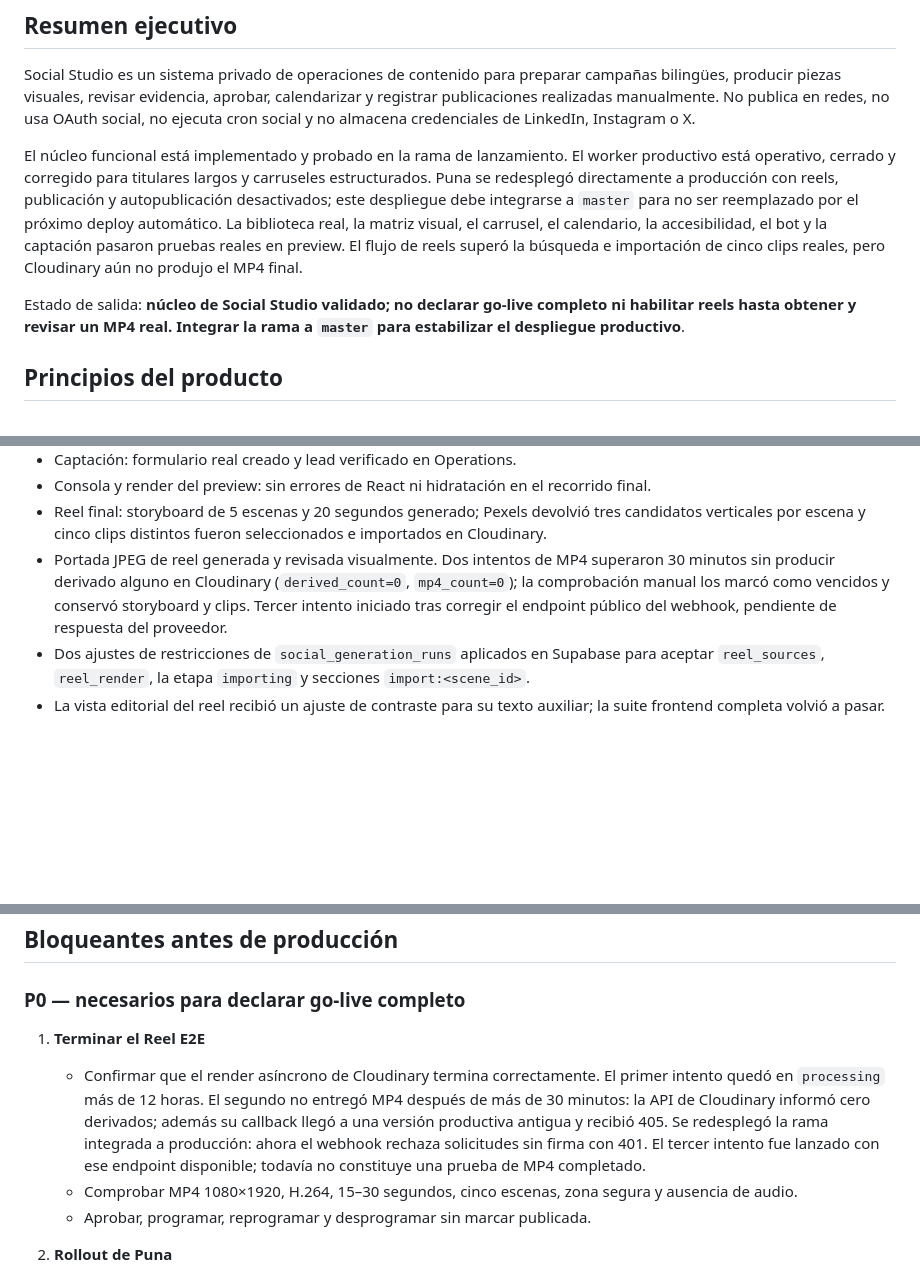
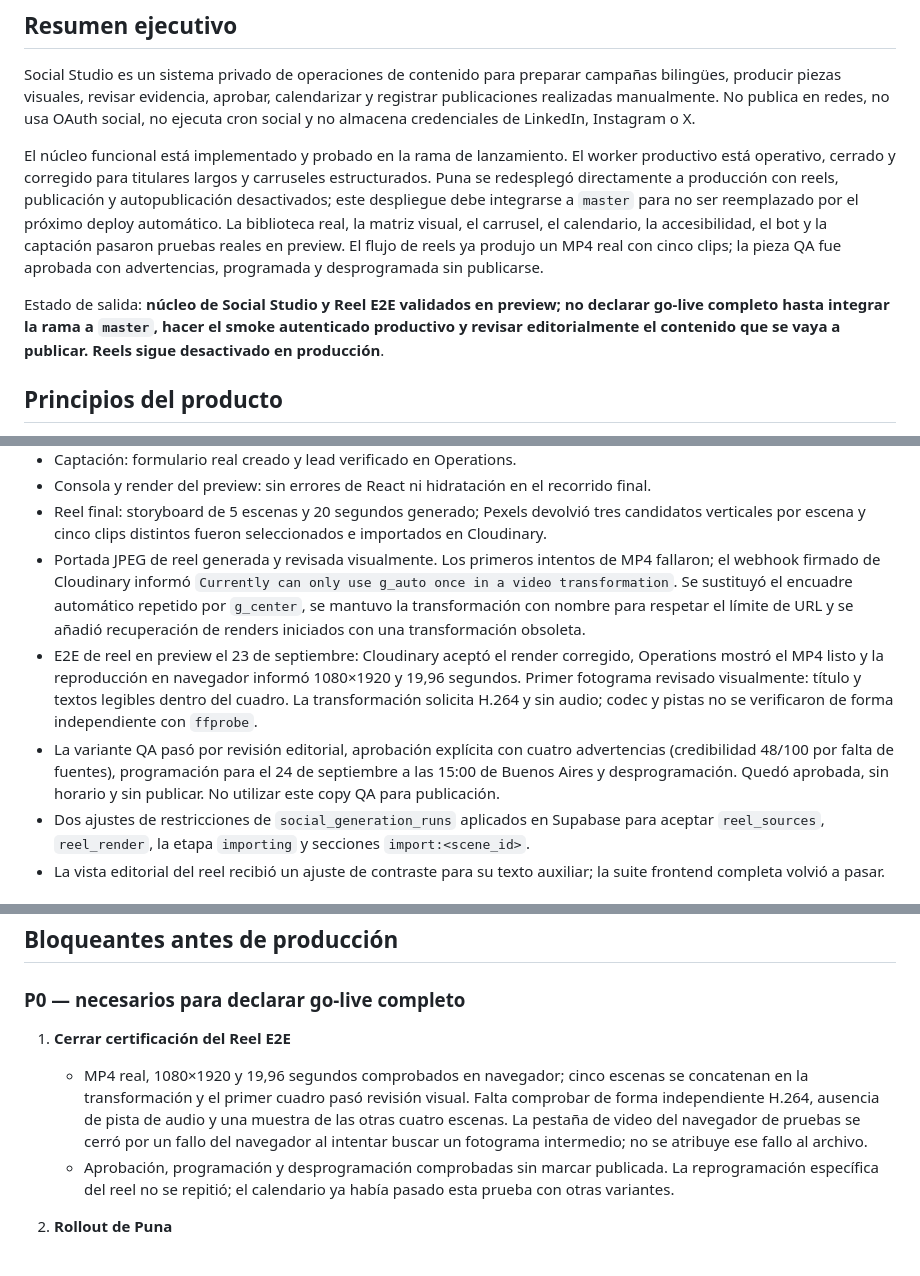
Before and after one commit to mtfrat/punav2, a Markdown page: docs/operations/social-studio-launch-readiness.md, 3 parts joined by grey strips. GitHub-like rendering; blank space fills up the shorter version.

Commit message:
docs: record successful reel QA and remaining launch checks

```diff
--- a/docs/operations/social-studio-launch-readiness.md
+++ b/docs/operations/social-studio-launch-readiness.md
@@ -8,9 +8,9 @@ Worker: `f8afd31` en `codex/content-worker-launch-polish`
 
 Social Studio es un sistema privado de operaciones de contenido para preparar campañas bilingües, producir piezas visuales, revisar evidencia, aprobar, calendarizar y registrar publicaciones realizadas manualmente. No publica en redes, no usa OAuth social, no ejecuta cron social y no almacena credenciales de LinkedIn, Instagram o X.
 
-El núcleo funcional está implementado y probado en la rama de lanzamiento. El worker productivo está operativo, cerrado y corregido para titulares largos y carruseles estructurados. Puna se redesplegó directamente a producción con reels, publicación y autopublicación desactivados; este despliegue debe integrarse a `master` para no ser reemplazado por el próximo deploy automático. La biblioteca real, la matriz visual, el carrusel, el calendario, la accesibilidad, el bot y la captación pasaron pruebas reales en preview. El flujo de reels superó la búsqueda e importación de cinco clips reales, pero Cloudinary aún no produjo el MP4 final.
+El núcleo funcional está implementado y probado en la rama de lanzamiento. El worker productivo está operativo, cerrado y corregido para titulares largos y carruseles estructurados. Puna se redesplegó directamente a producción con reels, publicación y autopublicación desactivados; este despliegue debe integrarse a `master` para no ser reemplazado por el próximo deploy automático. La biblioteca real, la matriz visual, el carrusel, el calendario, la accesibilidad, el bot y la captación pasaron pruebas reales en preview. El flujo de reels ya produjo un MP4 real con cinco clips; la pieza QA fue aprobada con advertencias, programada y desprogramada sin publicarse.
 
-Estado de salida: **núcleo de Social Studio validado; no declarar go-live completo ni habilitar reels hasta obtener y revisar un MP4 real. Integrar la rama a `master` para estabilizar el despliegue productivo**.
+Estado de salida: **núcleo de Social Studio y Reel E2E validados en preview; no declarar go-live completo hasta integrar la rama a `master`, hacer el smoke autenticado productivo y revisar editorialmente el contenido que se vaya a publicar. Reels sigue desactivado en producción**.
 
 ## Principios del producto
 
@@ -264,7 +264,9 @@ Estado de salida: **núcleo de Social Studio validado; no declarar go-live compl
 - Captación: formulario real creado y lead verificado en Operations.
 - Consola y render del preview: sin errores de React ni hidratación en el recorrido final.
 - Reel final: storyboard de 5 escenas y 20 segundos generado; Pexels devolvió tres candidatos verticales por escena y cinco clips distintos fueron seleccionados e importados en Cloudinary.
-- Portada JPEG de reel generada y revisada visualmente. Dos intentos de MP4 superaron 30 minutos sin producir derivado alguno en Cloudinary (`derived_count=0`, `mp4_count=0`); la comprobación manual los marcó como vencidos y conservó storyboard y clips. Tercer intento iniciado tras corregir el endpoint público del webhook, pendiente de respuesta del proveedor.
+- Portada JPEG de reel generada y revisada visualmente. Los primeros intentos de MP4 fallaron; el webhook firmado de Cloudinary informó `Currently can only use g_auto once in a video transformation`. Se sustituyó el encuadre automático repetido por `g_center`, se mantuvo la transformación con nombre para respetar el límite de URL y se añadió recuperación de renders iniciados con una transformación obsoleta.
+- E2E de reel en preview el 23 de septiembre: Cloudinary aceptó el render corregido, Operations mostró el MP4 listo y la reproducción en navegador informó 1080×1920 y 19,96 segundos. Primer fotograma revisado visualmente: título y textos legibles dentro del cuadro. La transformación solicita H.264 y sin audio; codec y pistas no se verificaron de forma independiente con `ffprobe`.
+- La variante QA pasó por revisión editorial, aprobación explícita con cuatro advertencias (credibilidad 48/100 por falta de fuentes), programación para el 24 de septiembre a las 15:00 de Buenos Aires y desprogramación. Quedó aprobada, sin horario y sin publicar. No utilizar este copy QA para publicación.
 - Dos ajustes de restricciones de `social_generation_runs` aplicados en Supabase para aceptar `reel_sources`, `reel_render`, la etapa `importing` y secciones `import:<scene_id>`.
 - La vista editorial del reel recibió un ajuste de contraste para su texto auxiliar; la suite frontend completa volvió a pasar.
 
@@ -308,10 +310,9 @@ Estado de salida: **núcleo de Social Studio validado; no declarar go-live compl
 
 ### P0 — necesarios para declarar go-live completo
 
-1. **Terminar el Reel E2E**
-   - Confirmar que el render asíncrono de Cloudinary termina correctamente. El primer intento quedó en `processing` más de 12 horas. El segundo no entregó MP4 después de más de 30 minutos: la API de Cloudinary informó cero derivados; además su callback llegó a una versión productiva antigua y recibió 405. Se redesplegó la rama integrada a producción: ahora el webhook rechaza solicitudes sin firma con 401. El tercer intento fue lanzado con ese endpoint disponible; todavía no constituye una prueba de MP4 completado.
-   - Comprobar MP4 1080×1920, H.264, 15–30 segundos, cinco escenas, zona segura y ausencia de audio.
-   - Aprobar, programar, reprogramar y desprogramar sin marcar publicada.
+1. **Cerrar certificación del Reel E2E**
+   - MP4 real, 1080×1920 y 19,96 segundos comprobados en navegador; cinco escenas se concatenan en la transformación y el primer cuadro pasó revisión visual. Falta comprobar de forma independiente H.264, ausencia de pista de audio y una muestra de las otras cuatro escenas. La pestaña de video del navegador de pruebas se cerró por un fallo del navegador al intentar buscar un fotograma intermedio; no se atribuye ese fallo al archivo.
+   - Aprobación, programación y desprogramación comprobadas sin marcar publicada. La reprogramación específica del reel no se repitió; el calendario ya había pasado esta prueba con otras variantes.
 
 2. **Rollout de Puna**
    - Integrar esta rama a `master` y desplegar con `CONTENT_REELS_ENABLED=false`.
```
Also changed, not shown: other parts of docs/operations/social-studio-launch-readiness.md (+4 -4 lines).
